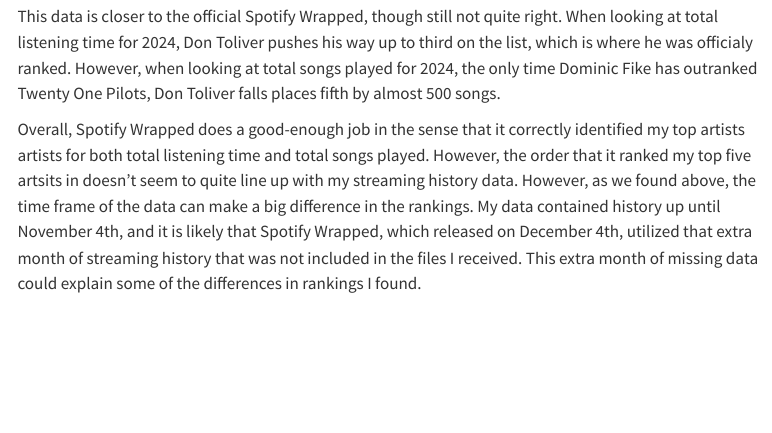
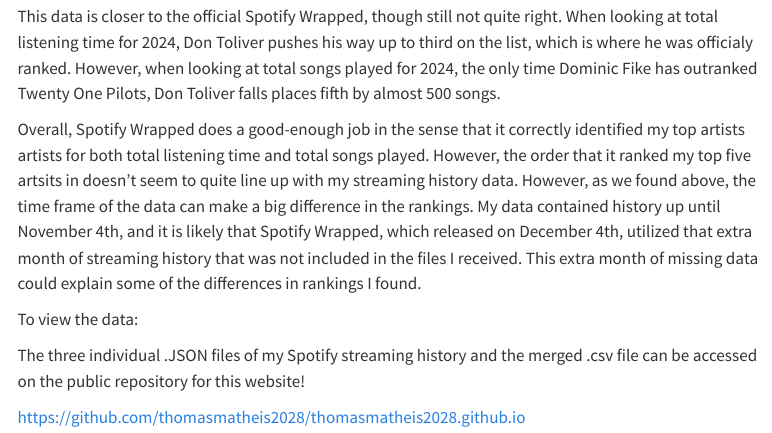
Before and after one commit to thomasmatheis2028/thomasmatheis2028.github.io, a Quarto document (spotify.qmd): the page in a window 1100 px wide, from 7150 px down. Rendered offline with R 4.5, knitr and Pandoc in place of Quarto, with nearby package versions; menus at the side of the page are left out; long lines of code are wrapped.

Commit message:
Edit: Added note describing how to access the data for the Spotify text analysis

```diff
--- a/spotify.qmd
+++ b/spotify.qmd
@@ -194,3 +194,11 @@
 This data is closer to the official Spotify Wrapped, though still not quite right. When looking at total listening time for 2024, Don Toliver pushes his way up to third on the list, which is where he was officialy ranked. However, when looking at total songs played for 2024, the only time Dominic Fike has outranked Twenty One Pilots, Don Toliver falls places fifth by almost 500 songs.
 
 Overall, Spotify Wrapped does a good-enough job in the sense that it correctly identified my top artists artists for both total listening time and total songs played. However, the order that it ranked my top five artsits in doesn't seem to quite line up with my streaming history data. However, as we found above, the time frame of the data can make a big difference in the rankings. My data contained history up until November 4th, and it is likely that Spotify Wrapped, which released on December 4th, utilized that extra month of streaming history that was not included in the files I received. This extra month of missing data could explain some of the differences in rankings I found.
+
+
+
+To view the data:
+
+The three individual .JSON files of my Spotify streaming history and the merged .csv file can be accessed on the public repository for this website!
+
+https://github.com/thomasmatheis2028/thomasmatheis2028.github.io
```
Also changed, not shown: docs/search.json, spotify_wrapped.png, 2 other files.
